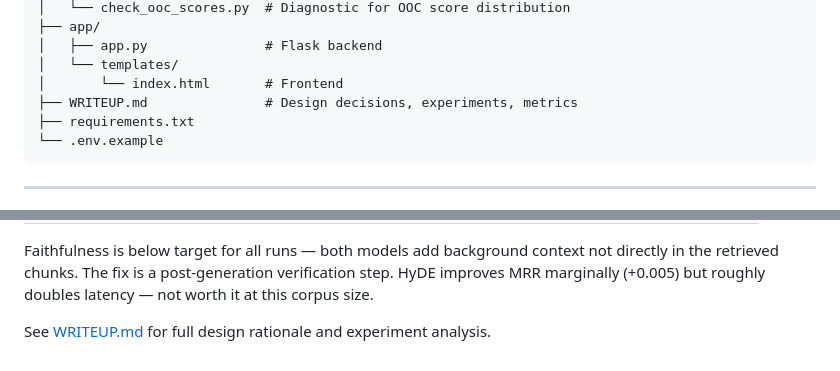
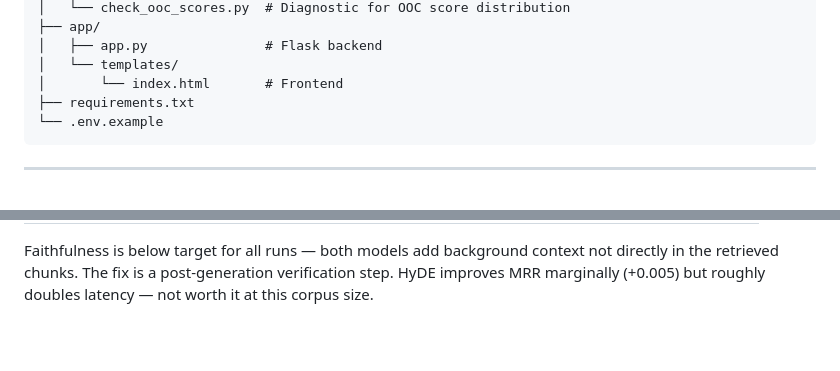
Before and after one commit to devyanibishnoi/finsight, a Markdown page: README.md, 2 parts joined by grey strips. GitHub-like rendering; blank space fills up the shorter version.

Commit message:
Remove WRITEUP references from README

````diff
--- a/README.md
+++ b/README.md
@@ -130,7 +130,6 @@ finsight/
 │   ├── app.py               # Flask backend
 │   └── templates/
 │       └── index.html       # Frontend
-├── WRITEUP.md               # Design decisions, experiments, metrics
 ├── requirements.txt
 └── .env.example
 ```
@@ -153,5 +152,3 @@ Run against 50 questions (30 in-corpus, 10 OOC, 10 adversarial) with Llama 3.1 8
 | Cost per Query | Logged | $0.00 | $0.00 | $0.00305 | ~$0.00305 |
 
 Faithfulness is below target for all runs — both models add background context not directly in the retrieved chunks. The fix is a post-generation verification step. HyDE improves MRR marginally (+0.005) but roughly doubles latency — not worth it at this corpus size.
-
-See [WRITEUP.md](WRITEUP.md) for full design rationale and experiment analysis.
````
